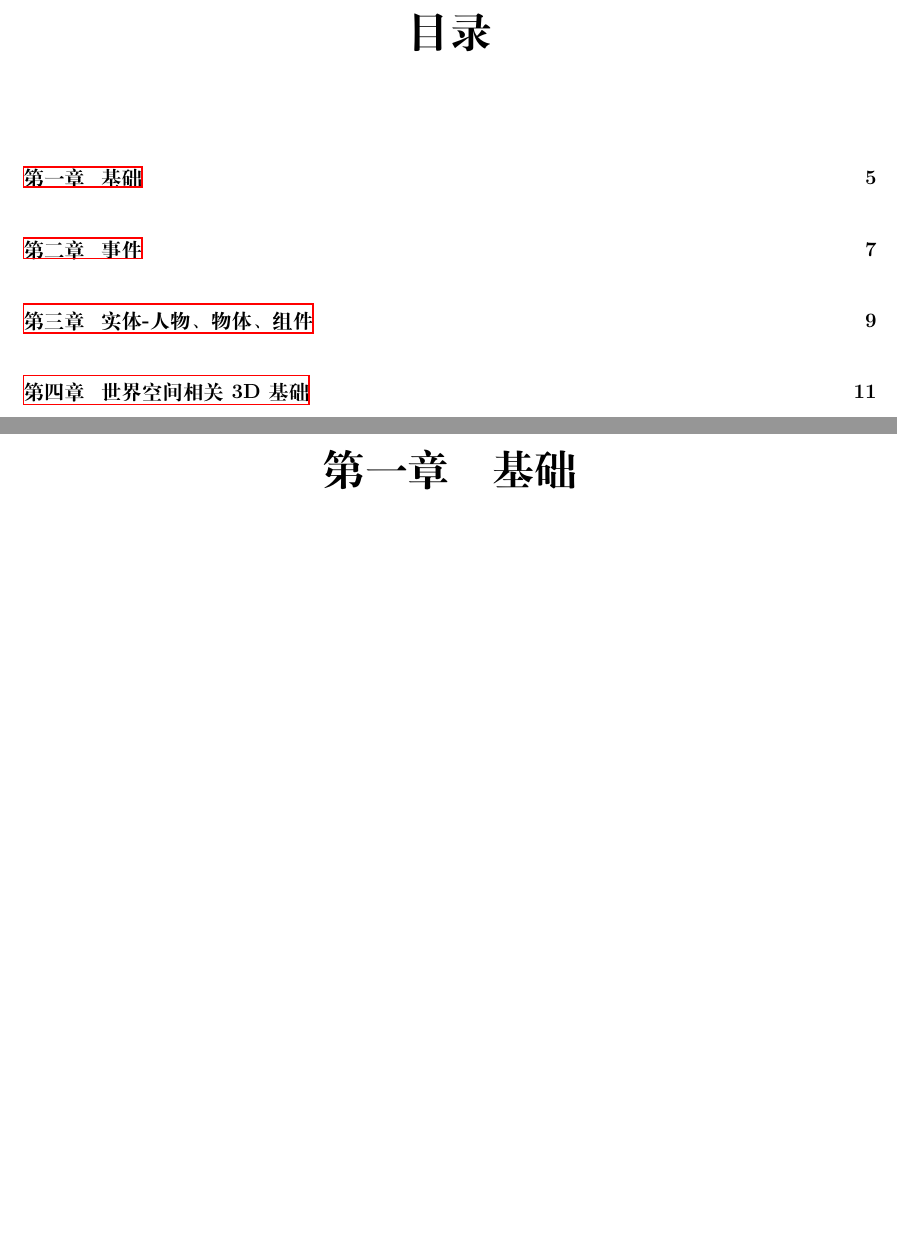
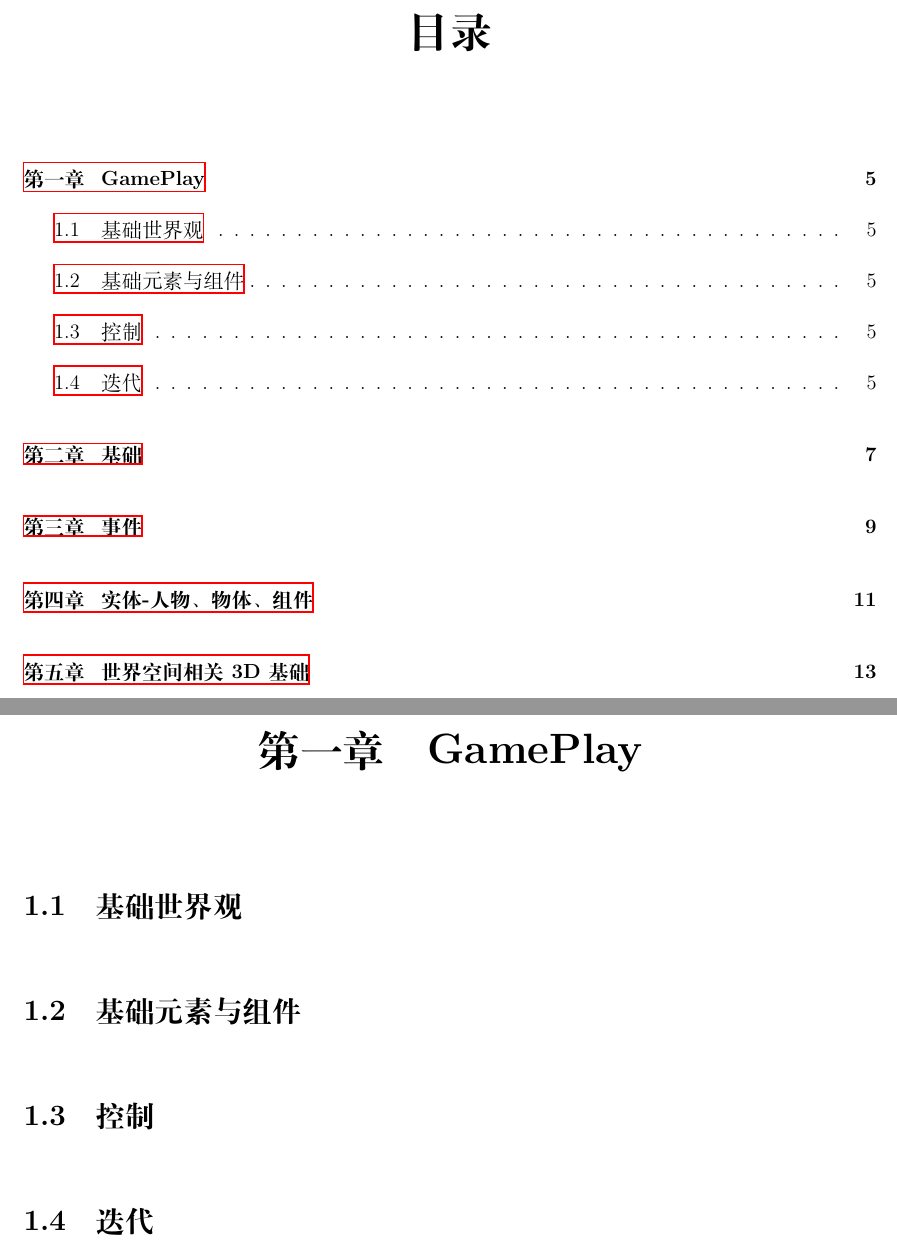
Before and after one commit to ctzhenghua/Documents_Graphics, a LaTeX book (__Unreal/Unreal4.tex): two parts of pages 3 and 5 of 43 before the commit and two parts of pages 3 and 5 of 45 after it, joined at a grey line, cut so that both start at the same text, the shorter picture padded with empty space. Compiled offline with XeLaTeX.

Commit message:
Auto Committd by Scripts

```diff
--- a/__Unreal/Unreal4.tex
+++ b/__Unreal/Unreal4.tex
@@ -110,6 +110,17 @@
  	\maketitle
  	\tableofcontents
 
+
+\chapter{GamePlay}
+	\section{基础世界观}
+
+	\section{基础元素与组件}
+
+	\section{控制}
+
+	\section{迭代}
+
+
 \chapter{基础}
 
 \chapter{事件}
```
Also changed, not shown: __Unreal/figure/uml_unreal_base.jpg (added), __Unreal/figure/uml_unreal_base_01.jpg (added), 1 other file.
